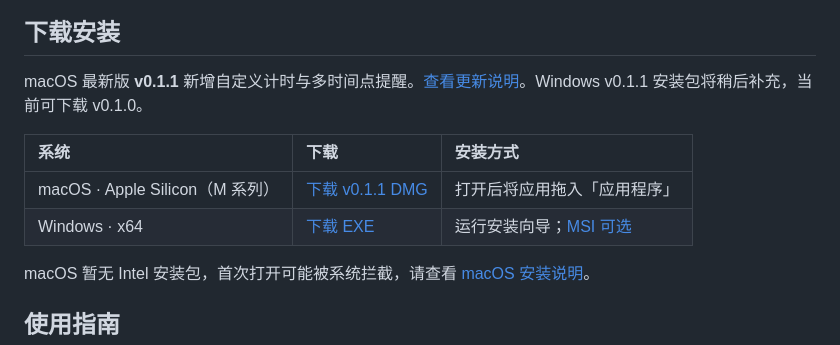
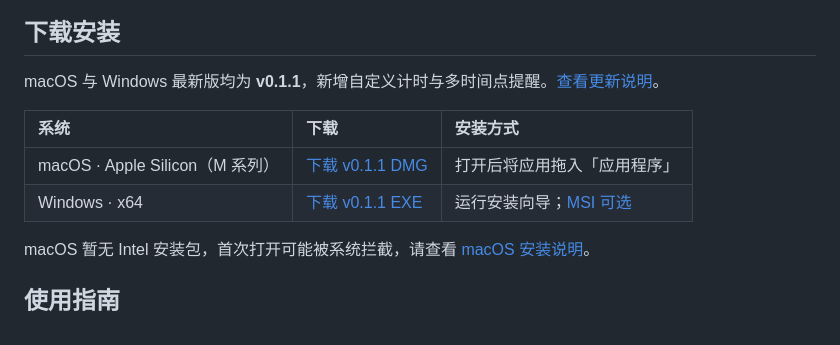
Before and after one commit to HanaAyane/ZZZ-Idol-Desktop-Pet, a Markdown page: README.md, the part around the change. GitHub-like rendering.

Commit message:
更新 README 中 Windows v0.1.1 下载链接

```diff
--- a/README.md
+++ b/README.md
@@ -36,12 +36,12 @@
 
 ## 下载安装
 
-macOS 最新版 **v0.1.1** 新增自定义计时与多时间点提醒。[查看更新说明](https://github.com/HanaAyane/ZZZ-Idol-Desktop-Pet/releases/tag/v0.1.1)。Windows v0.1.1 安装包将稍后补充，当前可下载 v0.1.0。
+macOS 与 Windows 最新版均为 **v0.1.1**，新增自定义计时与多时间点提醒。[查看更新说明](https://github.com/HanaAyane/ZZZ-Idol-Desktop-Pet/releases/tag/v0.1.1)。
 
 | 系统 | 下载 | 安装方式 |
 | :--- | :--- | :--- |
 | macOS · Apple Silicon（M 系列） | [下载 v0.1.1 DMG](https://github.com/HanaAyane/ZZZ-Idol-Desktop-Pet/releases/download/v0.1.1/ZZZ-Idol-Desktop-Pet_0.1.1_aarch64.dmg) | 打开后将应用拖入「应用程序」 |
-| Windows · x64 | [下载 EXE](https://github.com/HanaAyane/ZZZ-Idol-Desktop-Pet/releases/download/v0.1.0-windows.1/ZZZ.Idol.Desktop.Pet_0.1.0_x64-setup.exe) | 运行安装向导；[MSI 可选](https://github.com/HanaAyane/ZZZ-Idol-Desktop-Pet/releases/tag/v0.1.0-windows.1) |
+| Windows · x64 | [下载 v0.1.1 EXE](https://github.com/HanaAyane/ZZZ-Idol-Desktop-Pet/releases/download/v0.1.1/ZZZ.Idol.Desktop.Pet_0.1.1_x64-setup.exe) | 运行安装向导；[MSI 可选](https://github.com/HanaAyane/ZZZ-Idol-Desktop-Pet/releases/download/v0.1.1/ZZZ.Idol.Desktop.Pet_0.1.1_x64_en-US.msi) |
 
 macOS 暂无 Intel 安装包，首次打开可能被系统拦截，请查看 [macOS 安装说明](https://github.com/HanaAyane/ZZZ-Idol-Desktop-Pet/releases/tag/v0.1.1)。
 
```
